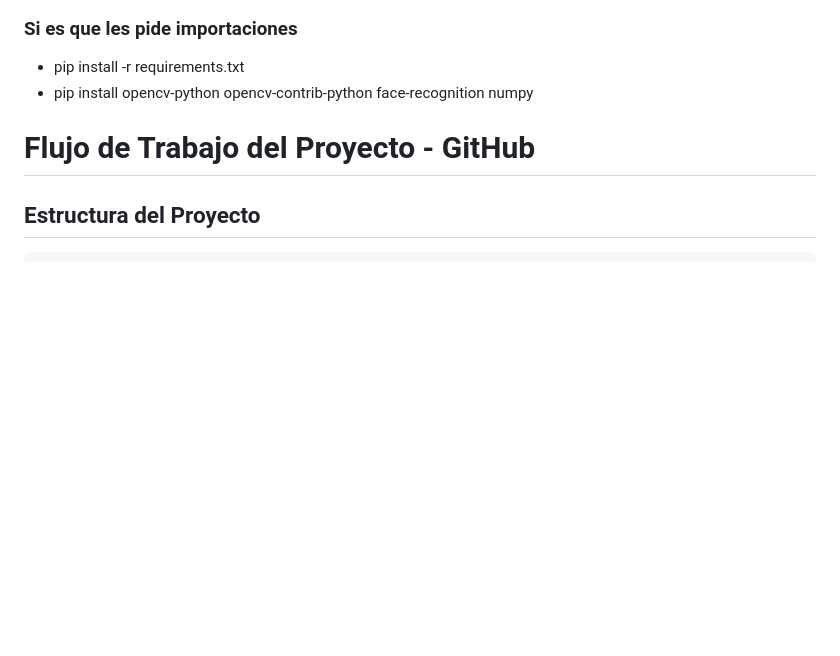
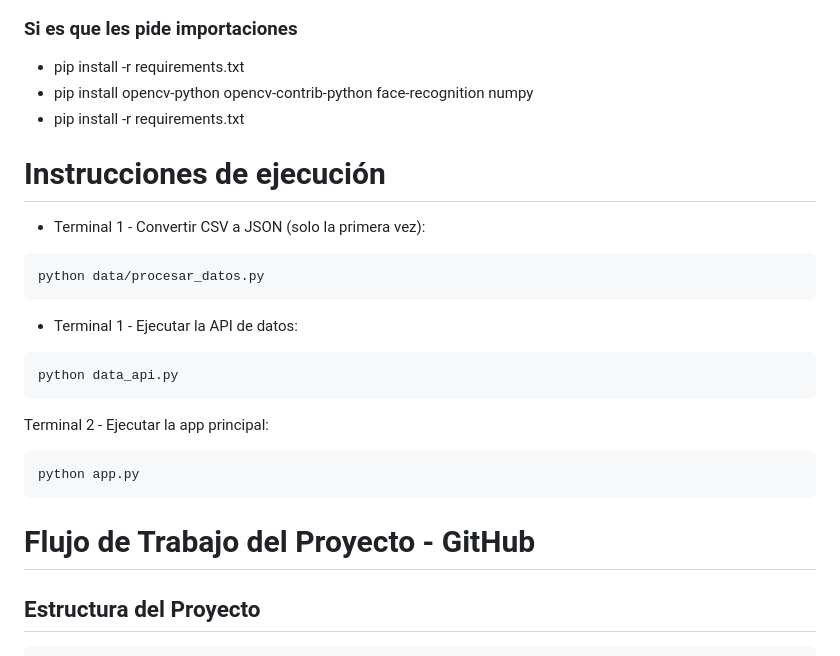
Before and after one commit to GerardoDepazCruz/Consulta-Ciudadana, a Markdown page: README.md, the part around the change. Drawn GitHub-style; blank space fills up the shorter version.

````diff
--- a/README.md
+++ b/README.md
@@ -17,6 +17,23 @@ python app.py
 
 - pip install -r requirements.txt
 - pip install opencv-python opencv-contrib-python face-recognition numpy
+- pip install -r requirements.txt
+
+
+# Instrucciones de ejecución
+
+- Terminal 1 - Convertir CSV a JSON (solo la primera vez):
+```bash
+python data/procesar_datos.py
+```
+- Terminal 1 - Ejecutar la API de datos:
+```bash
+python data_api.py
+```
+Terminal 2 - Ejecutar la app principal:
+```bash
+python app.py
+```
 
 
 # Flujo de Trabajo del Proyecto - GitHub
````
